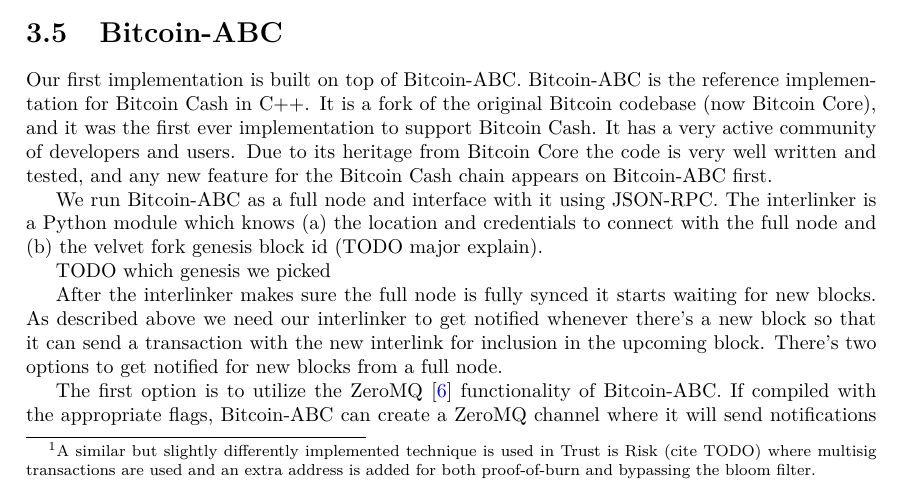
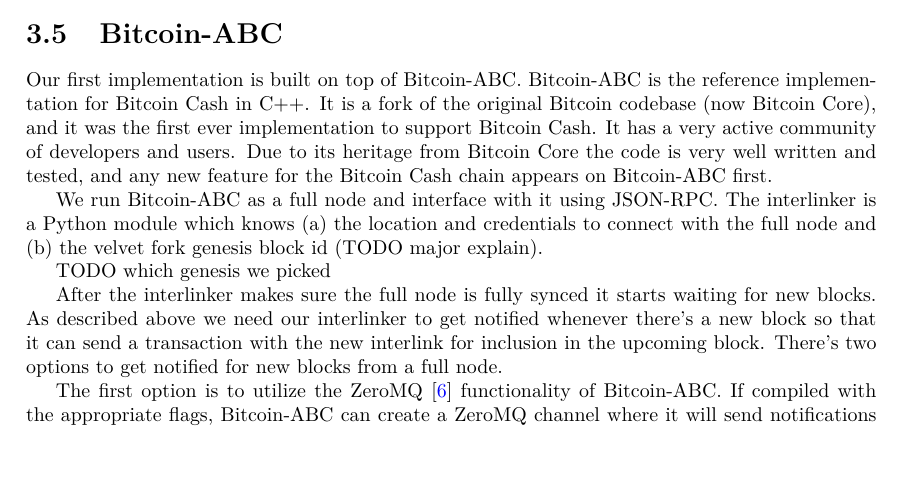
Before and after one commit to gtklocker/thesis, a LaTeX thesis (paper.tex, which reads chapters/interlinker.tex): part of page 21 of 26, cut so that both start at the same text. Compiled offline with pdfLaTeX.

Commit message:
remove spv tagged footnote since we cited

```diff
--- a/chapters/interlinker.tex
+++ b/chapters/interlinker.tex
@@ -23,7 +23,7 @@
 We've talked about how just including the interlink somewhere on a block is what really matters but it is crucial that we make this information easy to discover. We achieve this in two ways. First, we include the interlink commitment inside a special \code{OP\_RETURN} output. Such outputs are already being used for storing arbitrary data in blocks~\cite{arbitrary-data} therefore we adopt this method for storing our interlinks. Second, we aim to make this interlink discoverable for lite nodes, so we don't require our users to download a whole block in order to look into it. We achieve this by utilizing a method called \emph{SPV tagged outputs}~\cite{spv-tagged}.
 
 SPV tagged outputs are outputs that are tagged so that they can be discovered by SPV nodes who add the ``tag'' to the filter. Specifically, we form outputs of the form \code{OP\_RETURN baba deadbeef}, where \code{baba} is our tag and \code{deadbeef} is our payload (in our case, the interlink commitment). A bloom filter for \code{baba} will then match this output and subsequently the transaction that contains it and this is how our specialized SPV nodes can discover our outputs (where fullnodes don't know about our velvet fork TODO).
-\footnote{A similar but slightly differently implemented technique is used in Trust is Risk (cite TODO) where multisig transactions are used and an extra address is added for both proof-of-burn and bypassing the bloom filter.}
+
 We make extensive use of this feature as we'll see on the next chapter.
 
 Mention our own tag. TODO
```
